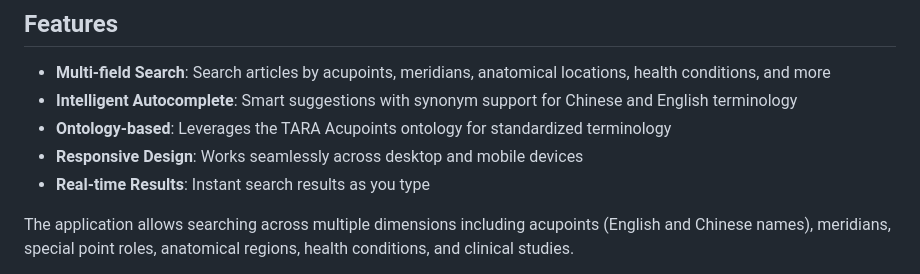
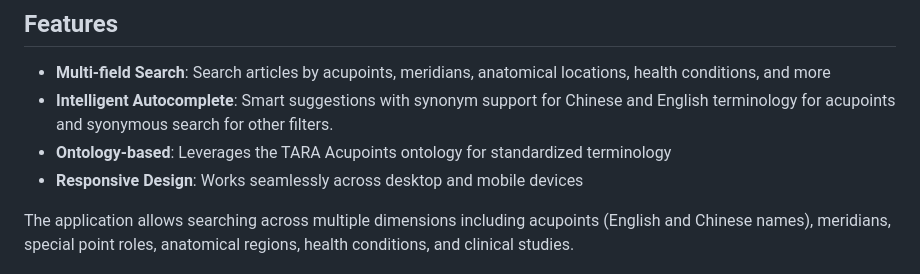
Before and after one commit to smtifahim/TARA-Demo-App, a Markdown page: README.md, the part around the change. Drawn GitHub-style.

```diff
--- a/README.md
+++ b/README.md
@@ -12,10 +12,9 @@ A web-based search application for TARA acupuncture research literature. This de
 ## Features
 
 - **Multi-field Search**: Search articles by acupoints, meridians, anatomical locations, health conditions, and more
-- **Intelligent Autocomplete**: Smart suggestions with synonym support for Chinese and English terminology
+- **Intelligent Autocomplete**: Smart suggestions with synonym support for Chinese and English terminology for acupoints and syonymous search for other filters.
 - **Ontology-based**: Leverages the TARA Acupoints ontology for standardized terminology
 - **Responsive Design**: Works seamlessly across desktop and mobile devices
-- **Real-time Results**: Instant search results as you type
 
 The application allows searching across multiple dimensions including acupoints (English and Chinese names), meridians, special point roles, anatomical regions, health conditions, and clinical studies.
 
```
